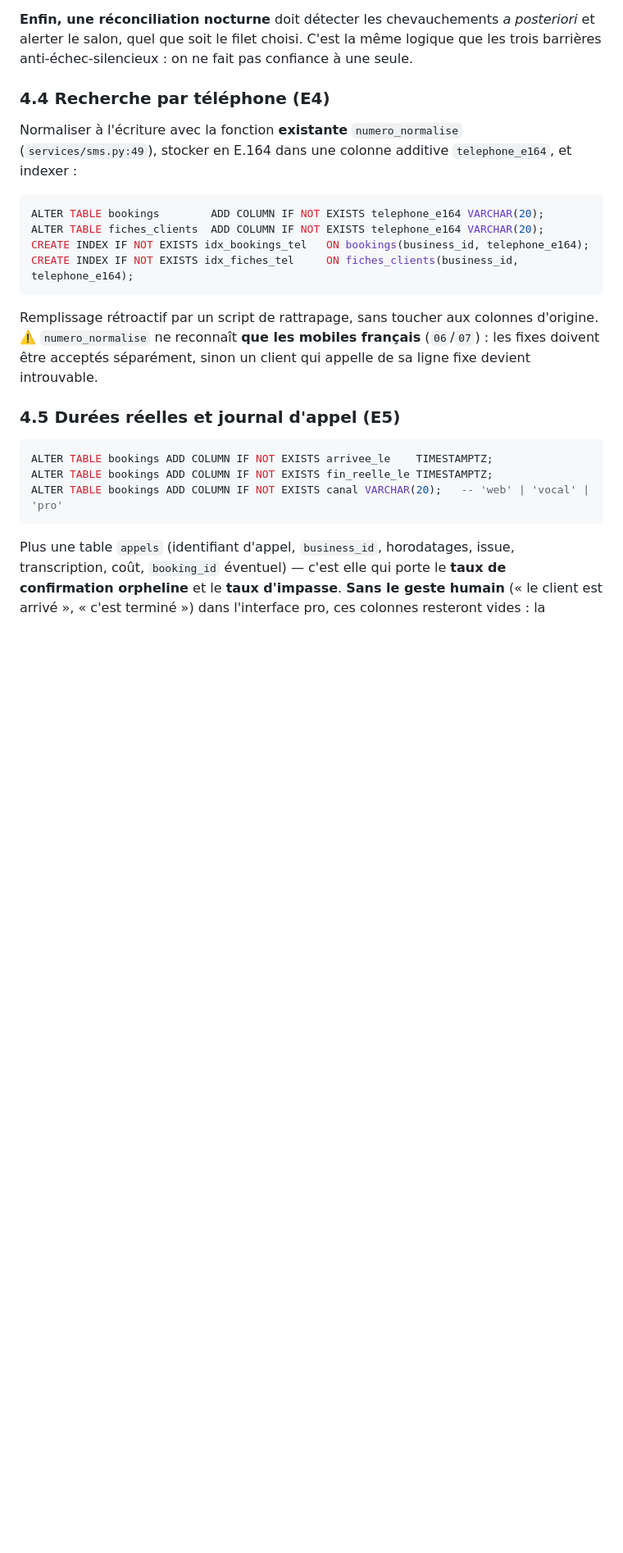
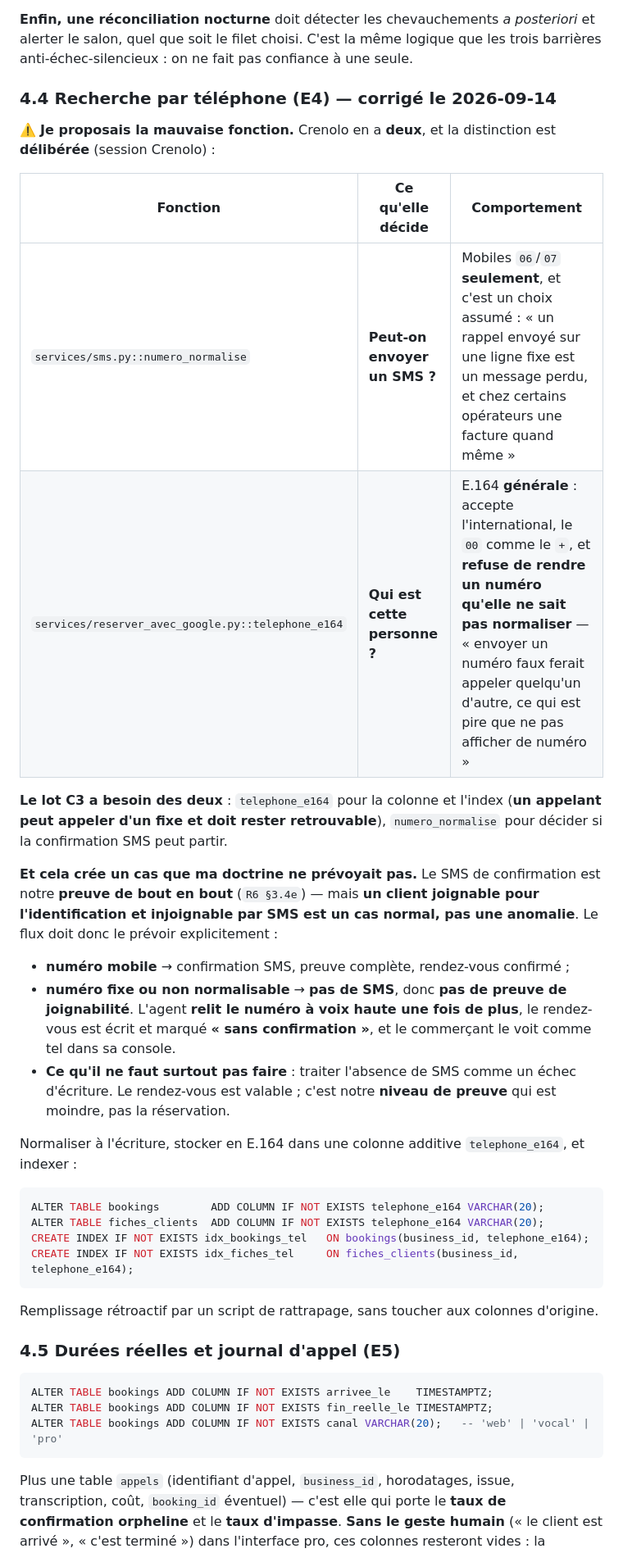
Before and after one commit to marpeap/voice_pipeline, a Markdown page: docs/04-CONNECTEUR-CRENOLO.md, the part around the change. Shown at 82% size. Rendered like a GitHub page; blank space fills up the shorter version.

Commit message:
Deux fonctions de normalisation, deux questions differentes - et un cas que ma doctrine oubliait
Je proposais la fonction qui decide si un SMS peut partir pour identifier un
appelant. Crenolo en a deux, et la distinction est deliberee : l'une n'accepte
que les mobiles parce qu'un rappel sur une ligne fixe est un message perdu,
l'autre normalise en E.164 general et refuse de rendre un numero qu'elle ne
sait pas normaliser, parce qu'un numero faux ferait appeler quelqu'un d'autre.

La correction revele un cas que la doctrine du SMS-preuve ne prevoyait pas :
un client joignable pour l'identification mais injoignable par SMS est normal,
pas anormal. Le rendez-vous est alors ecrit et marque sans confirmation, avec
une relecture orale supplementaire. Ce qui manque, c'est notre niveau de
preuve, pas la reservation - et les confondre reviendrait a refuser des
rendez-vous valables.

````diff
--- a/docs/04-CONNECTEUR-CRENOLO.md
+++ b/docs/04-CONNECTEUR-CRENOLO.md
@@ -160,15 +160,30 @@ Portées : `agenda:lire`, `agenda:ecrire`, `client:lire`.
 
 **Enfin, une réconciliation nocturne** doit détecter les chevauchements *a posteriori* et alerter le salon, quel que soit le filet choisi. C'est la même logique que les trois barrières anti-échec-silencieux : on ne fait pas confiance à une seule.
 
-### 4.4 Recherche par téléphone (E4)
-Normaliser à l'écriture avec la fonction **existante** `numero_normalise` (`services/sms.py:49`), stocker en E.164 dans une colonne additive `telephone_e164`, et indexer :
+### 4.4 Recherche par téléphone (E4) — **corrigé le 2026-09-14**
+
+⚠️ **Je proposais la mauvaise fonction.** Crenolo en a **deux**, et la distinction est **délibérée** (session Crenolo) :
+
+| Fonction | Ce qu'elle décide | Comportement |
+|---|---|---|
+| `services/sms.py::numero_normalise` | **Peut-on envoyer un SMS ?** | Mobiles `06`/`07` **seulement**, et c'est un choix assumé : « un rappel envoyé sur une ligne fixe est un message perdu, et chez certains opérateurs une facture quand même » |
+| `services/reserver_avec_google.py::telephone_e164` | **Qui est cette personne ?** | E.164 **générale** : accepte l'international, le `00` comme le `+`, et **refuse de rendre un numéro qu'elle ne sait pas normaliser** — « envoyer un numéro faux ferait appeler quelqu'un d'autre, ce qui est pire que ne pas afficher de numéro » |
+
+**Le lot C3 a besoin des deux** : `telephone_e164` pour la colonne et l'index (**un appelant peut appeler d'un fixe et doit rester retrouvable**), `numero_normalise` pour décider si la confirmation SMS peut partir.
+
+**Et cela crée un cas que ma doctrine ne prévoyait pas.** Le SMS de confirmation est notre **preuve de bout en bout** (`R6 §3.4e`) — mais **un client joignable pour l'identification et injoignable par SMS est un cas normal, pas une anomalie**. Le flux doit donc le prévoir explicitement :
+- **numéro mobile** → confirmation SMS, preuve complète, rendez-vous confirmé ;
+- **numéro fixe ou non normalisable** → **pas de SMS**, donc **pas de preuve de joignabilité**. L'agent **relit le numéro à voix haute une fois de plus**, le rendez-vous est écrit et marqué **« sans confirmation »**, et le commerçant le voit comme tel dans sa console.
+- **Ce qu'il ne faut surtout pas faire** : traiter l'absence de SMS comme un échec d'écriture. Le rendez-vous est valable ; c'est notre **niveau de preuve** qui est moindre, pas la réservation.
+
+Normaliser à l'écriture, stocker en E.164 dans une colonne additive `telephone_e164`, et indexer :
 ```sql
 ALTER TABLE bookings        ADD COLUMN IF NOT EXISTS telephone_e164 VARCHAR(20);
 ALTER TABLE fiches_clients  ADD COLUMN IF NOT EXISTS telephone_e164 VARCHAR(20);
 CREATE INDEX IF NOT EXISTS idx_bookings_tel   ON bookings(business_id, telephone_e164);
 CREATE INDEX IF NOT EXISTS idx_fiches_tel     ON fiches_clients(business_id, telephone_e164);
 ```
-Remplissage rétroactif par un script de rattrapage, sans toucher aux colonnes d'origine. ⚠️ `numero_normalise` ne reconnaît **que les mobiles français** (`06`/`07`) : les fixes doivent être acceptés séparément, sinon un client qui appelle de sa ligne fixe devient introuvable.
+Remplissage rétroactif par un script de rattrapage, sans toucher aux colonnes d'origine.
 
 ### 4.5 Durées réelles et journal d'appel (E5)
 ```sql
````
Also changed, not shown: docs/12-LOTS-CRENOLO.md (+2 -1 lines), docs/14-RECADRAGE-PRODUIT.md (+2 -0 lines).
